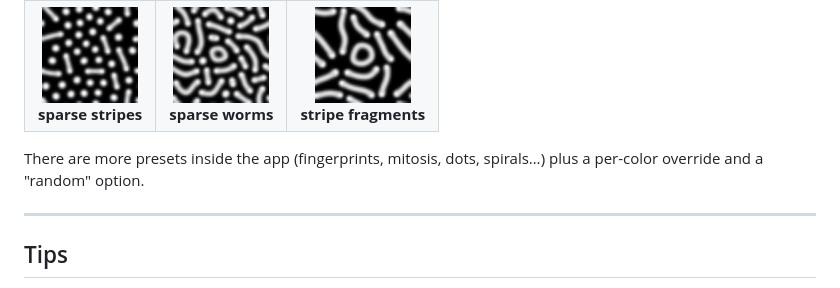
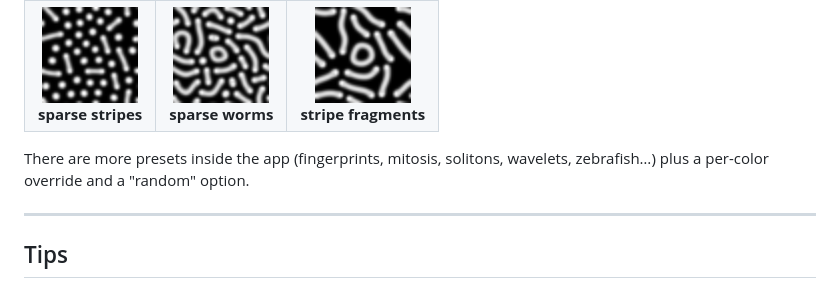
Before and after one commit to rmateosr/rdstudio, a Markdown page: README.md, the part around the change. Drawn GitHub-style.

Commit message:
README: fix gallery footnote — no `spirals` preset exists
Replace the made-up preset names (`dots`, `spirals`) with real ones
that ship in PATTERN_PRESETS: solitons, wavelets, zebrafish.

Co-Authored-By: Claude Opus 4.7 <noreply@anthropic.com>

```diff
--- a/README.md
+++ b/README.md
@@ -101,8 +101,8 @@ Two modes to try:
 </tr>
 </table>
 
-There are more presets inside the app (fingerprints, mitosis, dots,
-spirals…) plus a per-color override and a "random" option.
+There are more presets inside the app (fingerprints, mitosis, solitons,
+wavelets, zebrafish…) plus a per-color override and a "random" option.
 
 ---
 
```
